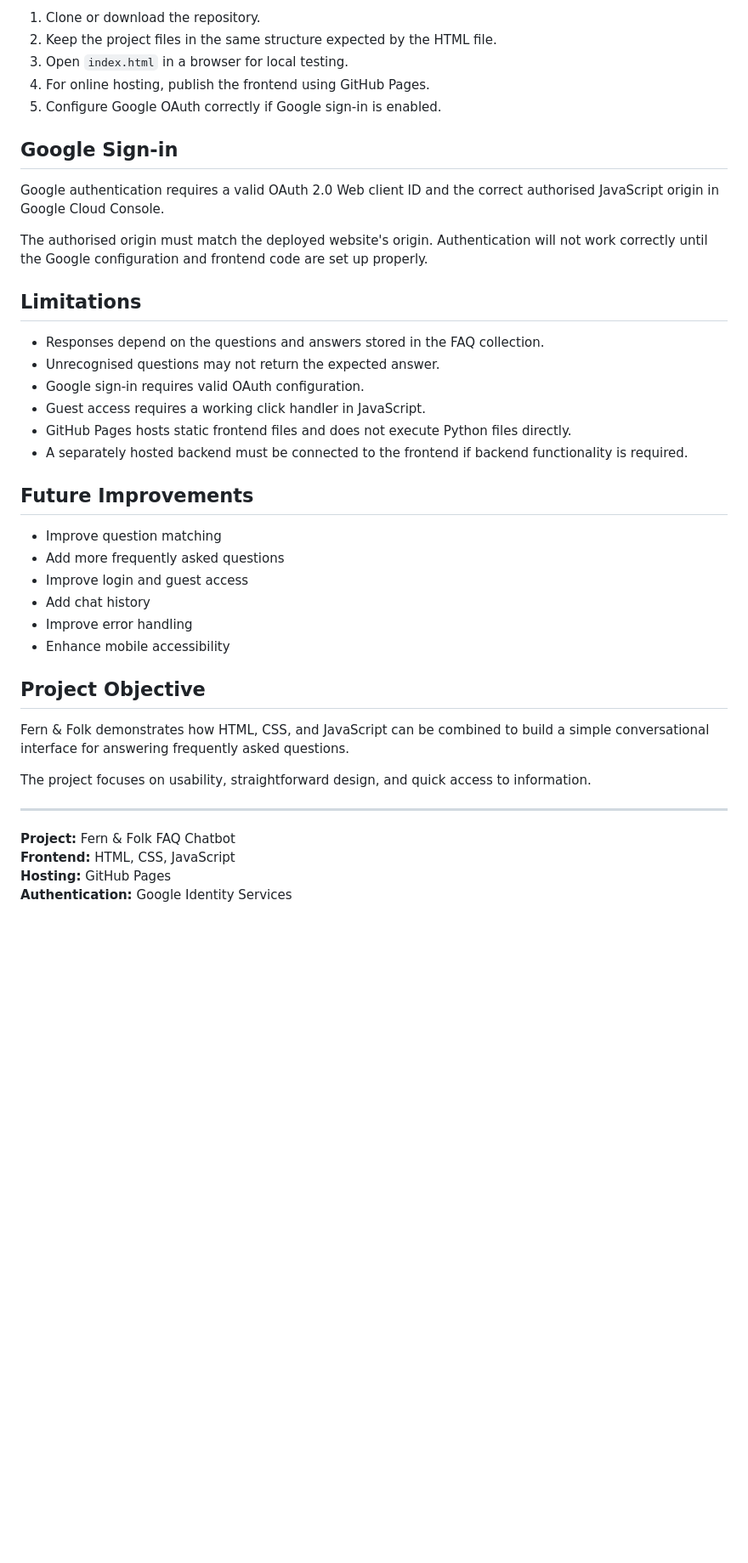
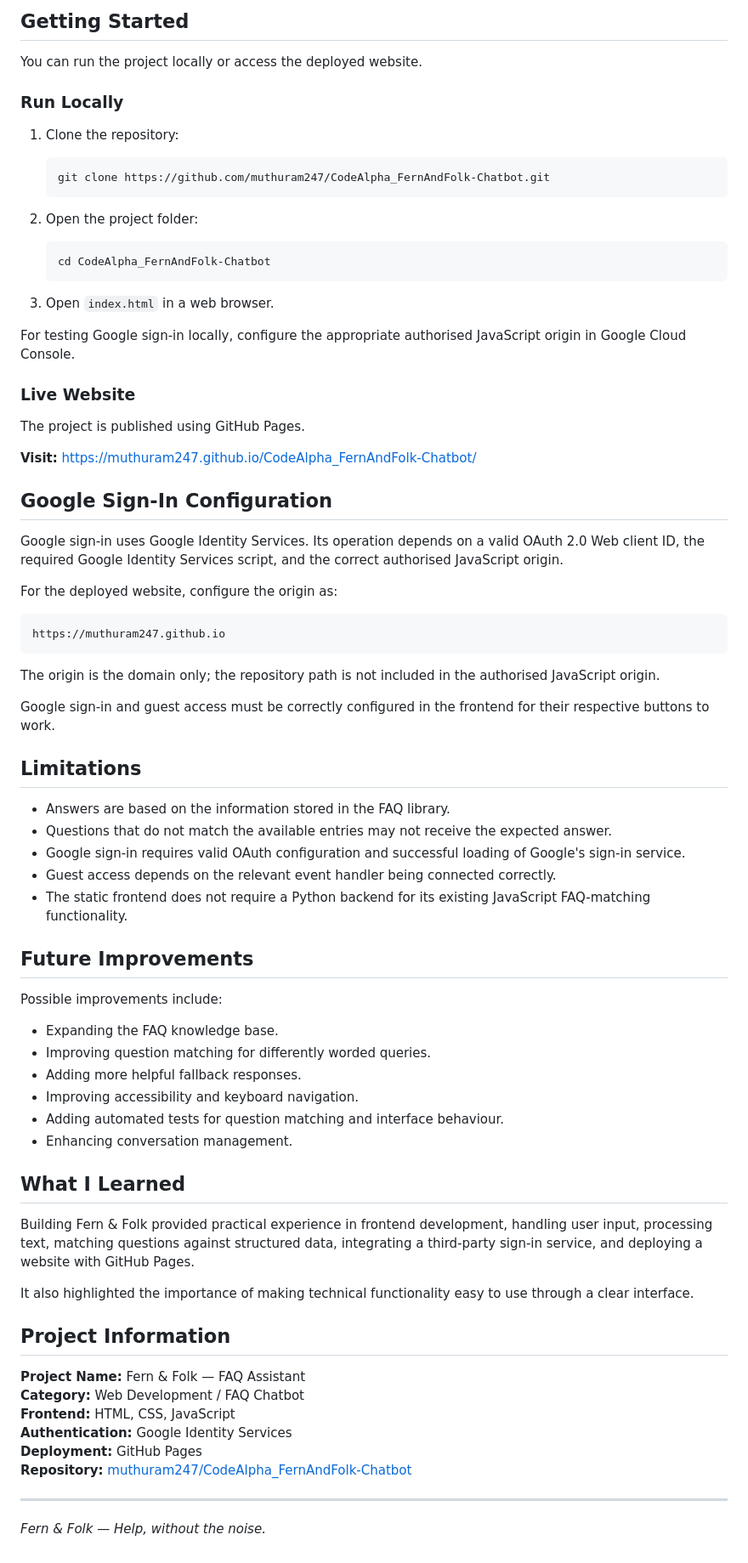
Before and after one commit to muthuram247/CodeAlpha_FernAndFolk-Chatbot, a Markdown page: README.md, the part around one of its changes. Shown at 85% size. Rendered like a GitHub page; blank space fills up the shorter version.

````diff
--- a/README.md
+++ b/README.md
@@ -57,43 +77,80 @@ fern-and-folk/
 
-1. Clone or download the repository.
-2. Keep the project files in the same structure expected by the HTML file.
-3. Open `index.html` in a browser for local testing.
-4. For online hosting, publish the frontend using GitHub Pages.
-5. Configure Google OAuth correctly if Google sign-in is enabled.
+## Getting Started
 
-## Google Sign-in
+You can run the project locally or access the deployed website.
 
-Google authentication requires a valid OAuth 2.0 Web client ID and the correct authorised JavaScript origin in Google Cloud Console.
+### Run Locally
 
-The authorised origin must match the deployed website's origin. Authentication will not work correctly until the Google configuration and frontend code are set up properly.
+1. Clone the repository:
+
+   ```bash
+   git clone https://github.com/muthuram247/CodeAlpha_FernAndFolk-Chatbot.git
+   ```
+
+2. Open the project folder:
+
+   ```bash
+   cd CodeAlpha_FernAndFolk-Chatbot
+   ```
+
+3. Open `index.html` in a web browser.
+
+For testing Google sign-in locally, configure the appropriate authorised JavaScript origin in Google Cloud Console.
+
+### Live Website
+
+The project is published using GitHub Pages.
+
+**Visit:** https://muthuram247.github.io/CodeAlpha_FernAndFolk-Chatbot/
+
+## Google Sign-In Configuration
+
+Google sign-in uses Google Identity Services. Its operation depends on a valid OAuth 2.0 Web client ID, the required Google Identity Services script, and the correct authorised JavaScript origin.
+
+For the deployed website, configure the origin as:
+
+```text
+https://muthuram247.github.io
+```
+
+The origin is the domain only; the repository path is not included in the authorised JavaScript origin.
+
+Google sign-in and guest access must be correctly configured in the frontend for their respective buttons to work.
 
 ## Limitations
 
-- Responses depend on the questions and answers stored in the FAQ collection.
-- Unrecognised questions may not return the expected answer.
-- Google sign-in requires valid OAuth configuration.
-- Guest access requires a working click handler in JavaScript.
-- GitHub Pages hosts static frontend files and does not execute Python files directly.
-- A separately hosted backend must be connected to the frontend if backend functionality is required.
+- Answers are based on the information stored in the FAQ library.
+- Questions that do not match the available entries may not receive the expected answer.
+- Google sign-in requires valid OAuth configuration and successful loading of Google's sign-in service.
+- Guest access depends on the relevant event handler being connected correctly.
+- The static frontend does not require a Python backend for its existing JavaScript FAQ-matching functionality.
 
 ## Future Improvements
 
-- Improve question matching
-- Add more frequently asked questions
-- Improve login and guest access
-- Add chat history
-- Improve error handling
-- Enhance mobile accessibility
+Possible improvements include:
 
-## Project Objective
+- Expanding the FAQ knowledge base.
+- Improving question matching for differently worded queries.
+- Adding more helpful fallback responses.
+- Improving accessibility and keyboard navigation.
+- Adding automated tests for question matching and interface behaviour.
+- Enhancing conversation management.
 
-Fern & Folk demonstrates how HTML, CSS, and JavaScript can be combined to build a simple conversational interface for answering frequently asked questions.
+## What I Learned
 
-The project focuses on usability, straightforward design, and quick access to information.
+Building Fern & Folk provided practical experience in frontend development, handling user input, processing text, matching questions against structured data, integrating a third-party sign-in service, and deploying a website with GitHub Pages.
+
+It also highlighted the importance of making technical functionality easy to use through a clear interface.
+
+## Project Information
+
+**Project Name:** Fern & Folk — FAQ Assistant
+**Category:** Web Development / FAQ Chatbot
+**Frontend:** HTML, CSS, JavaScript
+**Authentication:** Google Identity Services
+**Deployment:** GitHub Pages
+**Repository:** [muthuram247/CodeAlpha_FernAndFolk-Chatbot](https://github.com/muthuram247/CodeAlpha_FernAndFolk-Chatbot)
 
 ---
 
-**Project:** Fern & Folk FAQ Chatbot
-**Frontend:** HTML, CSS, JavaScript
-**Hosting:** GitHub Pages
-**Authentication:** Google Identity Services
+*Fern & Folk — Help, without the noise.*
````
Also changed, not shown: other parts of README.md (+53 -33 lines).
